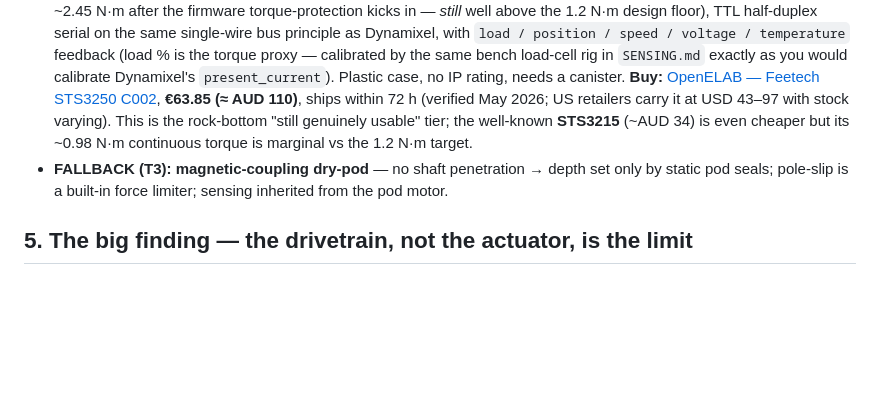
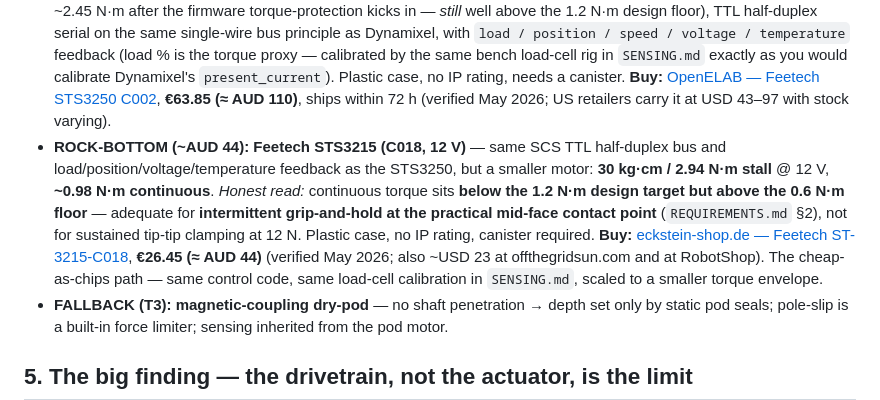
Before and after one commit to AndreNijman/softsense, a Markdown page: motor/MOTOR_STUDY.md, the part around the change. GitHub-like rendering; blank space fills up the shorter version.

Commit message:
docs(motor): restore STS3215 as the rock-bottom tier alongside STS3250 (real buy link)
Promote STS3215 from a one-liner caveat back to its own named tier (the cheap-as-chips
rock-bottom). Honest framing: 30 kg.cm / 2.94 N.m stall, ~0.98 N.m continuous — below
the 1.2 N.m design target but above the 0.6 floor; adequate for intermittent mid-face
grip-and-hold. Real buy link: eckstein-shop.de, EUR 26.45 ~ AUD 44 (verified May 2026).

```diff
--- a/motor/MOTOR_STUDY.md
+++ b/motor/MOTOR_STUDY.md
@@ -96,9 +96,18 @@ product thesis, quantified.
   `present_current`). Plastic case, no IP rating, needs a canister.
   **Buy:** [OpenELAB — Feetech STS3250 C002](https://openelab.io/products/feetech-sts3250-c002-servo-12v),
   **€63.85 (≈ AUD 110)**, ships within 72 h (verified May 2026; US retailers carry
-  it at USD 43–97 with stock varying). This is the rock-bottom "still genuinely
-  usable" tier; the well-known **STS3215** (~AUD 34) is even cheaper but its
-  ~0.98 N·m continuous torque is marginal vs the 1.2 N·m target.
+  it at USD 43–97 with stock varying).
+- **ROCK-BOTTOM (~AUD 44): Feetech STS3215 (C018, 12 V)** — same SCS TTL half-duplex
+  bus and load/position/voltage/temperature feedback as the STS3250, but a smaller
+  motor: **30 kg·cm / 2.94 N·m stall** @ 12 V, **~0.98 N·m continuous**. *Honest read:*
+  continuous torque sits **below the 1.2 N·m design target but above the 0.6 N·m
+  floor** — adequate for **intermittent grip-and-hold at the practical mid-face
+  contact point** (`REQUIREMENTS.md` §2), not for sustained tip-tip clamping at 12 N.
+  Plastic case, no IP rating, canister required. **Buy:**
+  [eckstein-shop.de — Feetech ST-3215-C018](https://eckstein-shop.de/feetech-st-3215-c018-servo-en),
+  **€26.45 (≈ AUD 44)** (verified May 2026; also ~USD 23 at offthegridsun.com and
+  at RobotShop). The cheap-as-chips path — same control code, same load-cell
+  calibration in `SENSING.md`, scaled to a smaller torque envelope.
 - **FALLBACK (T3): magnetic-coupling dry-pod** — no shaft penetration → depth set
   only by static pod seals; pole-slip is a built-in force limiter; sensing inherited
   from the pod motor.
```
Also changed, not shown: BOM.md (+1 -1 lines).
